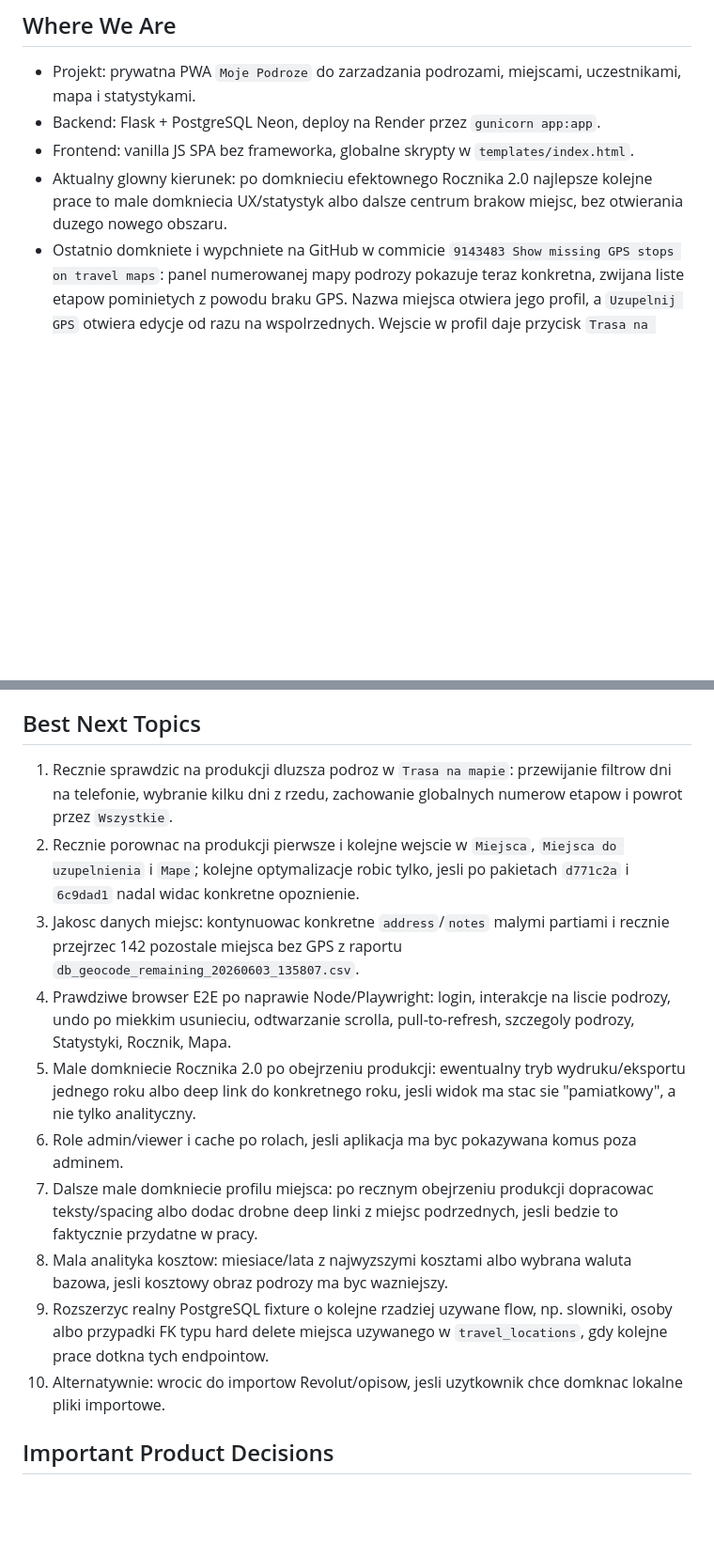
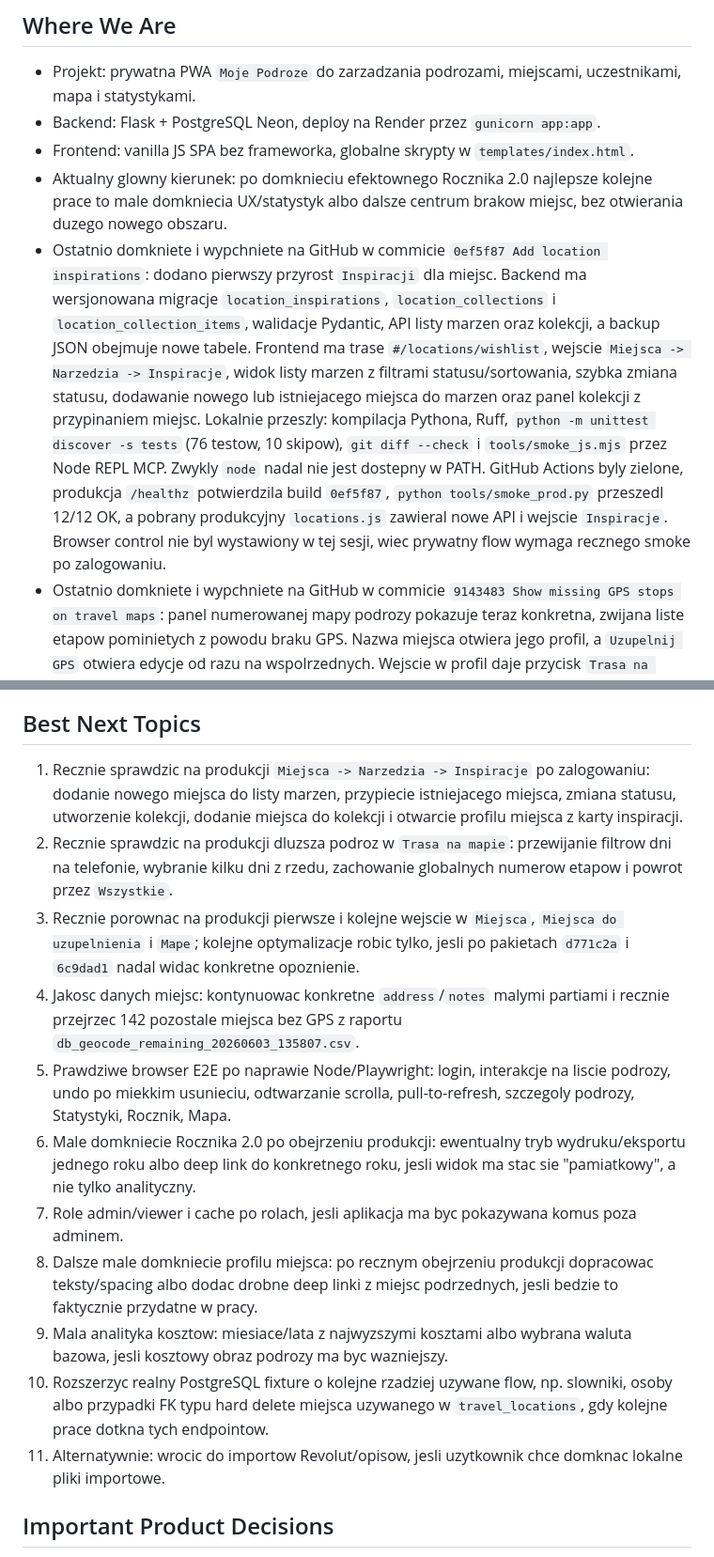
Before and after one commit to jpastuszak-jerry/moje-podroze, a Markdown page: CURRENT_STATE.md, 2 parts joined by grey strips. Shown at 94% size. Drawn GitHub-style; blank space fills up the shorter version.

Commit message:
Record inspirations deployment

```diff
--- a/CURRENT_STATE.md
+++ b/CURRENT_STATE.md
@@ -12,6 +12,22 @@ Krotki stan projektu dla nowych sesji. Szczegoly historyczne zostaja w
 - Aktualny glowny kierunek: po domknieciu efektownego Rocznika 2.0 najlepsze
   kolejne prace to male domkniecia UX/statystyk albo dalsze centrum brakow
   miejsc, bez otwierania duzego nowego obszaru.
+- Ostatnio domkniete i wypchniete na GitHub w commicie `0ef5f87 Add location
+  inspirations`: dodano pierwszy przyrost `Inspiracji` dla miejsc. Backend ma
+  wersjonowana migracje `location_inspirations`, `location_collections` i
+  `location_collection_items`, walidacje Pydantic, API listy marzen oraz
+  kolekcji, a backup JSON obejmuje nowe tabele. Frontend ma trase
+  `#/locations/wishlist`, wejscie `Miejsca -> Narzedzia -> Inspiracje`, widok
+  listy marzen z filtrami statusu/sortowania, szybka zmiana statusu,
+  dodawanie nowego lub istniejacego miejsca do marzen oraz panel kolekcji z
+  przypinaniem miejsc. Lokalnie przeszly: kompilacja Pythona, Ruff,
+  `python -m unittest discover -s tests` (76 testow, 10 skipow),
+  `git diff --check` i `tools/smoke_js.mjs` przez Node REPL MCP. Zwykly
+  `node` nadal nie jest dostepny w PATH. GitHub Actions byly zielone, produkcja
+  `/healthz` potwierdzila build `0ef5f87`, `python tools/smoke_prod.py`
+  przeszedl 12/12 OK, a pobrany produkcyjny `locations.js` zawieral nowe API
+  i wejscie `Inspiracje`. Browser control nie byl wystawiony w tej sesji, wiec
+  prywatny flow wymaga recznego smoke po zalogowaniu.
 - Ostatnio domkniete i wypchniete na GitHub w commicie `9143483 Show missing
   GPS stops on travel maps`: panel numerowanej mapy podrozy pokazuje teraz
   konkretna, zwijana liste etapow pominietych z powodu braku GPS. Nazwa
@@ -522,32 +538,36 @@ Krotki stan projektu dla nowych sesji. Szczegoly historyczne zostaja w
 
 ## Best Next Topics
 
-1. Recznie sprawdzic na produkcji dluzsza podroz w `Trasa na mapie`: przewijanie
+1. Recznie sprawdzic na produkcji `Miejsca -> Narzedzia -> Inspiracje` po
+   zalogowaniu: dodanie nowego miejsca do listy marzen, przypiecie istniejacego
+   miejsca, zmiana statusu, utworzenie kolekcji, dodanie miejsca do kolekcji i
+   otwarcie profilu miejsca z karty inspiracji.
+2. Recznie sprawdzic na produkcji dluzsza podroz w `Trasa na mapie`: przewijanie
    filtrow dni na telefonie, wybranie kilku dni z rzedu, zachowanie globalnych
    numerow etapow i powrot przez `Wszystkie`.
-2. Recznie porownac na produkcji pierwsze i kolejne wejscie w `Miejsca`,
+3. Recznie porownac na produkcji pierwsze i kolejne wejscie w `Miejsca`,
    `Miejsca do uzupelnienia` i `Mape`; kolejne optymalizacje robic tylko,
    jesli po pakietach `d771c2a` i `6c9dad1` nadal widac konkretne opoznienie.
-3. Jakosc danych miejsc: kontynuowac konkretne `address`/`notes` malymi
+4. Jakosc danych miejsc: kontynuowac konkretne `address`/`notes` malymi
    partiami i recznie przejrzec 142 pozostale miejsca bez GPS z raportu
    `db_geocode_remaining_20260603_135807.csv`.
-4. Prawdziwe browser E2E po naprawie Node/Playwright:
+5. Prawdziwe browser E2E po naprawie Node/Playwright:
    login, interakcje na liscie podrozy, undo po miekkim usunieciu, odtwarzanie
    scrolla, pull-to-refresh, szczegoly podrozy, Statystyki, Rocznik, Mapa.
-5. Male domkniecie Rocznika 2.0 po obejrzeniu produkcji: ewentualny tryb
+6. Male domkniecie Rocznika 2.0 po obejrzeniu produkcji: ewentualny tryb
    wydruku/eksportu jednego roku albo deep link do konkretnego roku, jesli widok
    ma stac sie "pamiatkowy", a nie tylko analityczny.
-6. Role admin/viewer i cache po rolach, jesli aplikacja ma byc pokazywana
+7. Role admin/viewer i cache po rolach, jesli aplikacja ma byc pokazywana
    komus poza adminem.
-7. Dalsze male domkniecie profilu miejsca: po recznym obejrzeniu produkcji
+8. Dalsze male domkniecie profilu miejsca: po recznym obejrzeniu produkcji
    dopracowac teksty/spacing albo dodac drobne deep linki z miejsc podrzednych,
    jesli bedzie to faktycznie przydatne w pracy.
-8. Mala analityka kosztow: miesiace/lata z najwyzszymi kosztami albo wybrana
+9. Mala analityka kosztow: miesiace/lata z najwyzszymi kosztami albo wybrana
    waluta bazowa, jesli kosztowy obraz podrozy ma byc wazniejszy.
-9. Rozszerzyc realny PostgreSQL fixture o kolejne rzadziej uzywane flow, np.
+10. Rozszerzyc realny PostgreSQL fixture o kolejne rzadziej uzywane flow, np.
    slowniki, osoby albo przypadki FK typu hard delete miejsca uzywanego w
    `travel_locations`, gdy kolejne prace dotkna tych endpointow.
-10. Alternatywnie: wrocic do importow Revolut/opisow, jesli uzytkownik chce
+11. Alternatywnie: wrocic do importow Revolut/opisow, jesli uzytkownik chce
    domknac lokalne pliki importowe.
 
 ## Important Product Decisions
```
